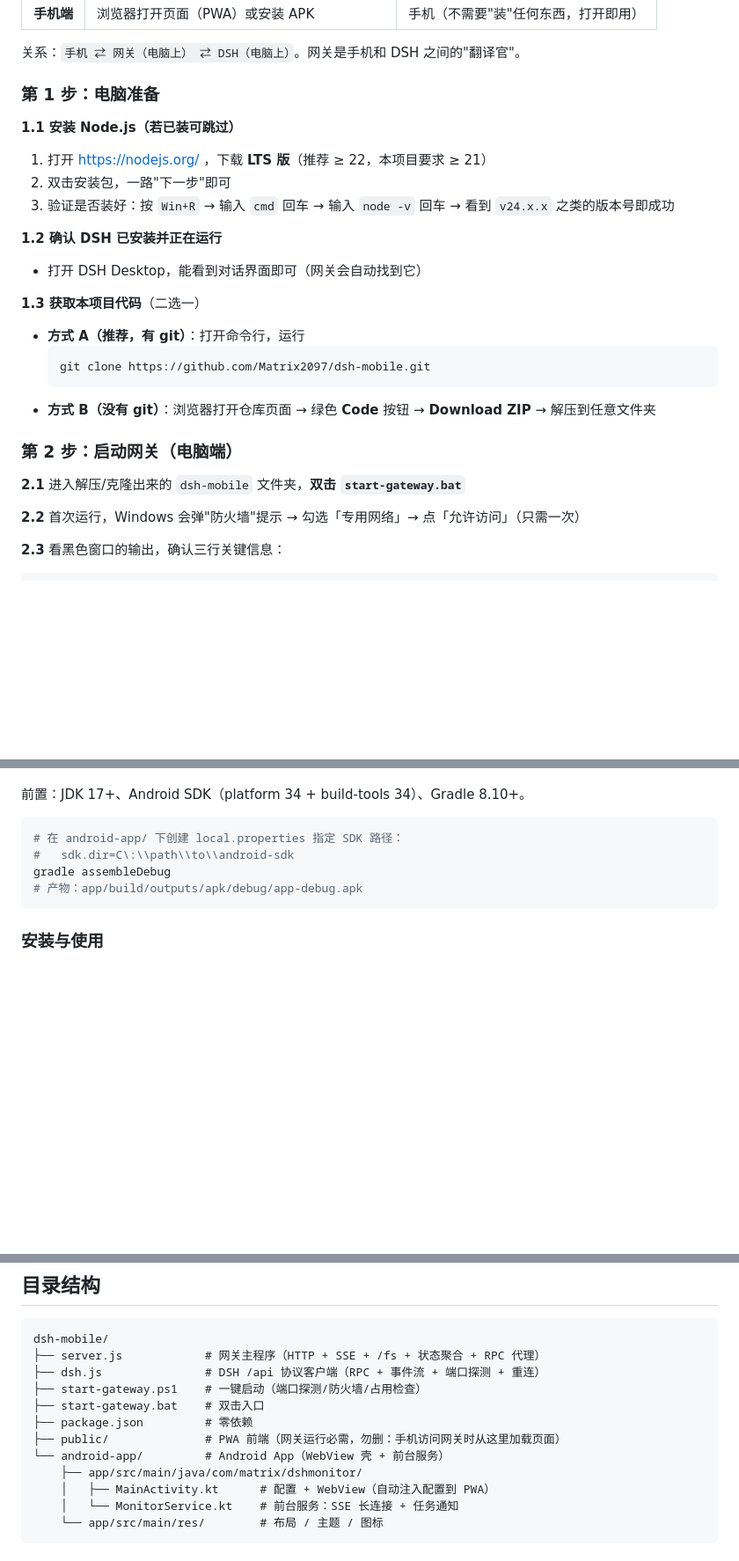
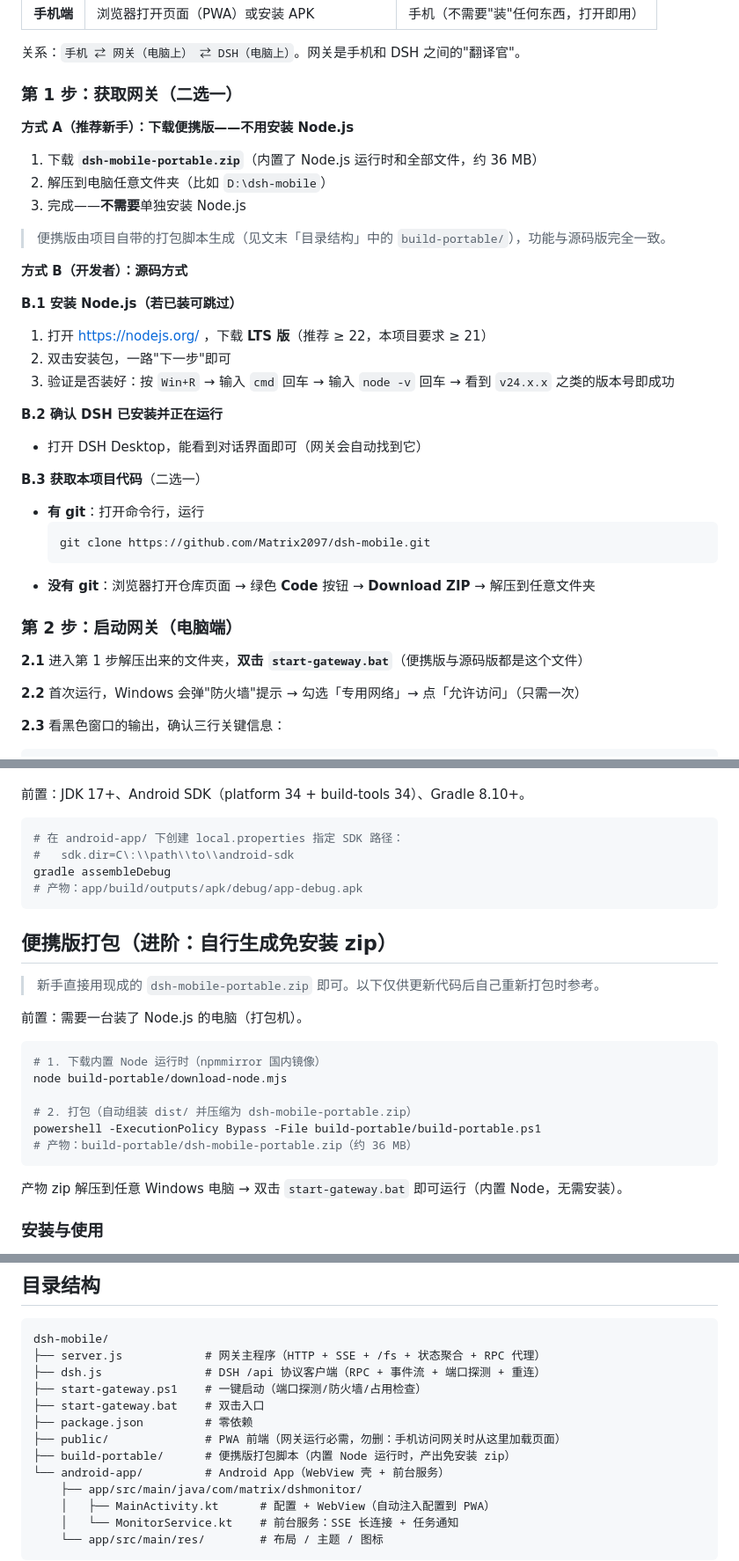
Before and after one commit to Matrix2097/dsh-mobile, a Markdown page: README.md, 3 parts joined by grey strips. Shown at 88% size. Rendered like a GitHub page; blank space fills up the shorter version.

Commit message:
docs: 部署教程加入便携版（免装 Node 推荐方式）+ 便携版打包说明

````diff
--- a/README.md
+++ b/README.md
@@ -34,26 +34,36 @@
 
 关系：`手机 ⇄ 网关（电脑上） ⇄ DSH（电脑上）`。网关是手机和 DSH 之间的"翻译官"。
 
-### 第 1 步：电脑准备
+### 第 1 步：获取网关（二选一）
 
-**1.1 安装 Node.js（若已装可跳过）**
+**方式 A（推荐新手）：下载便携版——不用安装 Node.js**
+
+1. 下载 **`dsh-mobile-portable.zip`**（内置了 Node.js 运行时和全部文件，约 36 MB）
+2. 解压到电脑任意文件夹（比如 `D:\dsh-mobile`）
+3. 完成——**不需要**单独安装 Node.js
+
+> 便携版由项目自带的打包脚本生成（见文末「目录结构」中的 `build-portable/`），功能与源码版完全一致。
+
+**方式 B（开发者）：源码方式**
+
+**B.1 安装 Node.js（若已装可跳过）**
 1. 打开 https://nodejs.org/ ，下载 **LTS 版**（推荐 ≥ 22，本项目要求 ≥ 21）
 2. 双击安装包，一路"下一步"即可
 3. 验证是否装好：按 `Win+R` → 输入 `cmd` 回车 → 输入 `node -v` 回车 → 看到 `v24.x.x` 之类的版本号即成功
 
-**1.2 确认 DSH 已安装并正在运行**
+**B.2 确认 DSH 已安装并正在运行**
 - 打开 DSH Desktop，能看到对话界面即可（网关会自动找到它）
 
-**1.3 获取本项目代码**（二选一）
-- **方式 A（推荐，有 git）**：打开命令行，运行
+**B.3 获取本项目代码**（二选一）
+- **有 git**：打开命令行，运行
   ```
   git clone https://github.com/Matrix2097/dsh-mobile.git
   ```
-- **方式 B（没有 git）**：浏览器打开仓库页面 → 绿色 **Code** 按钮 → **Download ZIP** → 解压到任意文件夹
+- **没有 git**：浏览器打开仓库页面 → 绿色 **Code** 按钮 → **Download ZIP** → 解压到任意文件夹
 
 ### 第 2 步：启动网关（电脑端）
 
-**2.1** 进入解压/克隆出来的 `dsh-mobile` 文件夹，**双击 `start-gateway.bat`**
+**2.1** 进入第 1 步解压出来的文件夹，**双击 `start-gateway.bat`**（便携版与源码版都是这个文件）
 
 **2.2** 首次运行，Windows 会弹"防火墙"提示 → 勾选「专用网络」→ 点「允许访问」（只需一次）
 
@@ -168,6 +178,23 @@ gradle assembleDebug
 # 产物：app/build/outputs/apk/debug/app-debug.apk
 ```
 
+## 便携版打包（进阶：自行生成免安装 zip）
+
+> 新手直接用现成的 `dsh-mobile-portable.zip` 即可。以下仅供更新代码后自己重新打包时参考。
+
+前置：需要一台装了 Node.js 的电脑（打包机）。
+
+```powershell
+# 1. 下载内置 Node 运行时（npmmirror 国内镜像）
+node build-portable/download-node.mjs
+
+# 2. 打包（自动组装 dist/ 并压缩为 dsh-mobile-portable.zip）
+powershell -ExecutionPolicy Bypass -File build-portable/build-portable.ps1
+# 产物：build-portable/dsh-mobile-portable.zip（约 36 MB）
+```
+
+产物 zip 解压到任意 Windows 电脑 → 双击 `start-gateway.bat` 即可运行（内置 Node，无需安装）。
+
 ### 安装与使用
 
 1. 将 `app-debug.apk` 传到手机安装（允许"未知来源"）
@@ -236,6 +263,7 @@ dsh-mobile/
 ├── start-gateway.bat    # 双击入口
 ├── package.json         # 零依赖
 ├── public/              # PWA 前端（网关运行必需，勿删：手机访问网关时从这里加载页面）
+├── build-portable/      # 便携版打包脚本（内置 Node 运行时，产出免安装 zip）
 └── android-app/         # Android App（WebView 壳 + 前台服务）
     ├── app/src/main/java/com/matrix/dshmonitor/
     │   ├── MainActivity.kt      # 配置 + WebView（自动注入配置到 PWA）
````
